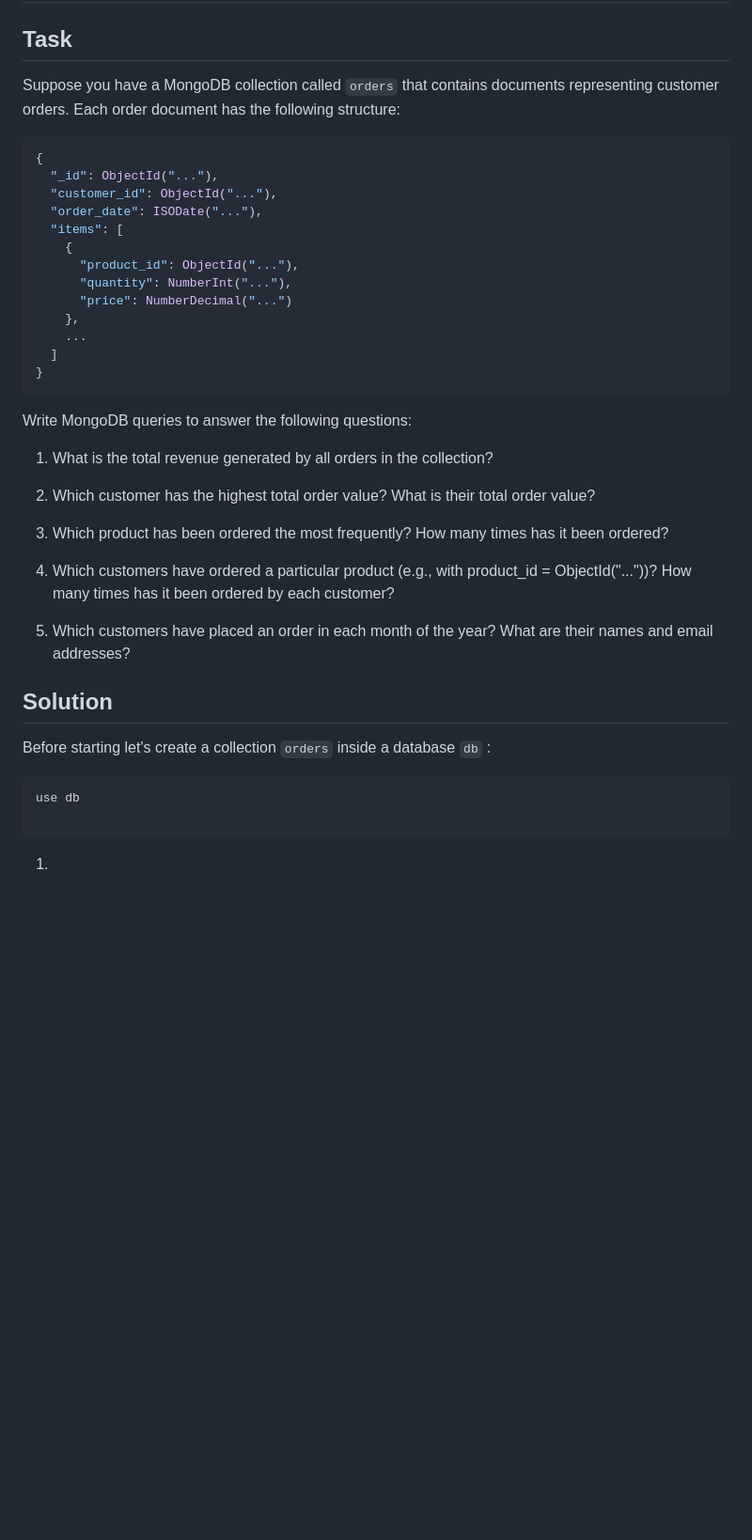
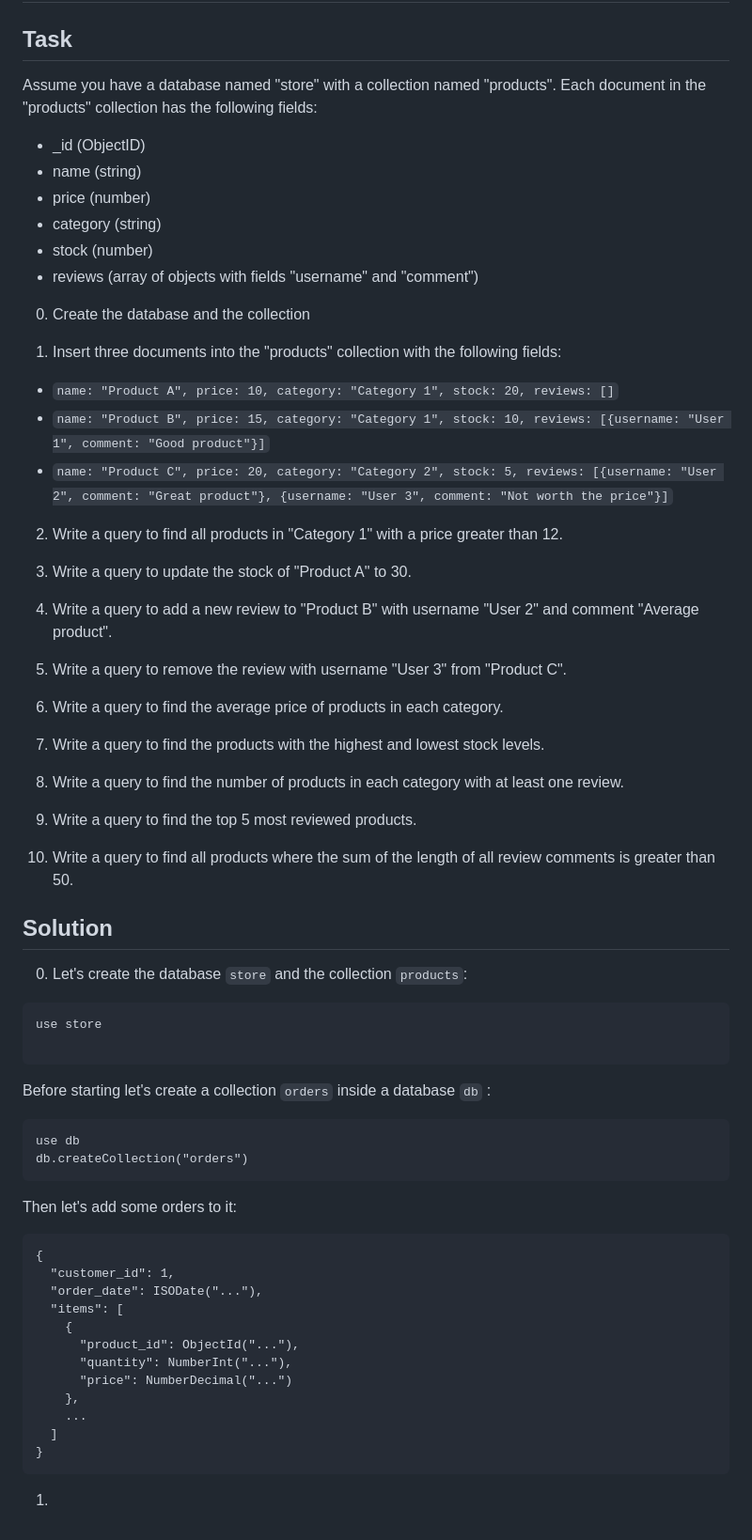
Before and after one commit to cubouyaka/Cheat-Sheets, a Markdown page: Mongo DB.md, the part around the change. Shown at 94% size. GitHub-like rendering; blank space fills up the shorter version.

Commit message:
vault backup: 2023-03-15 19:28:27

````diff
--- a/Mongo DB.md
+++ b/Mongo DB.md
@@ -221,11 +221,59 @@ db.users.deleteMany({})
 # Exercise
 ## Task
 
-Suppose you have a MongoDB collection called `orders` that contains documents representing customer orders. Each order document has the following structure:
-``` json
+Assume you have a database named "store" with a collection named "products". Each document in the "products" collection has the following fields:
+
+-   _id (ObjectID)
+-   name (string)
+-   price (number)
+-   category (string)
+-   stock (number)
+-   reviews (array of objects with fields "username" and "comment")
+
+0. Create the database and the collection
+
+1.  Insert three documents into the "products" collection with the following fields:
+- ```name: "Product A", price: 10, category: "Category 1", stock: 20, reviews: []```
+- ```name: "Product B", price: 15, category: "Category 1", stock: 10, reviews: [{username: "User 1", comment: "Good product"}]```
+- ```name: "Product C", price: 20, category: "Category 2", stock: 5, reviews: [{username: "User 2", comment: "Great product"}, {username: "User 3", comment: "Not worth the price"}]```
+
+
+2.  Write a query to find all products in "Category 1" with a price greater than 12.
+
+3.  Write a query to update the stock of "Product A" to 30.
+
+4.  Write a query to add a new review to "Product B" with username "User 2" and comment "Average product".
+
+5.  Write a query to remove the review with username "User 3" from "Product C".
+
+6.  Write a query to find the average price of products in each category.
+
+7.  Write a query to find the products with the highest and lowest stock levels.
+
+8.  Write a query to find the number of products in each category with at least one review.
+
+9.  Write a query to find the top 5 most reviewed products.
+
+10.  Write a query to find all products where the sum of the length of all review comments is greater than 50.
+
+## Solution
+
+0. Let's create the database `store` and the collection `products`:
+```mongosh
+use store
+
+```
+
+Before starting let's create a collection `orders` inside a database `db` :
+```mongosh
+use db
+db.createCollection("orders")
+```
+
+Then let's add some orders to it:
+```mongosh
 {
-  "_id": ObjectId("..."),
-  "customer_id": ObjectId("..."),
+  "customer_id": 1,
   "order_date": ISODate("..."),
   "items": [
     {
@@ -238,24 +286,4 @@ Suppose you have a MongoDB collection called `orders` that contains documents re
 }
 ```
 
-Write MongoDB queries to answer the following questions:
-
-1.  What is the total revenue generated by all orders in the collection?
-
-2.  Which customer has the highest total order value? What is their total order value?
-
-3.  Which product has been ordered the most frequently? How many times has it been ordered?
-
-4.  Which customers have ordered a particular product (e.g., with product_id = ObjectId("..."))? How many times has it been ordered by each customer?
-
-5.  Which customers have placed an order in each month of the year? What are their names and email addresses?
-
-## Solution
-
-Before starting let's create a collection `orders` inside a database `db` :
-```mongosh
-use db
-
-```
-
 1.
````
